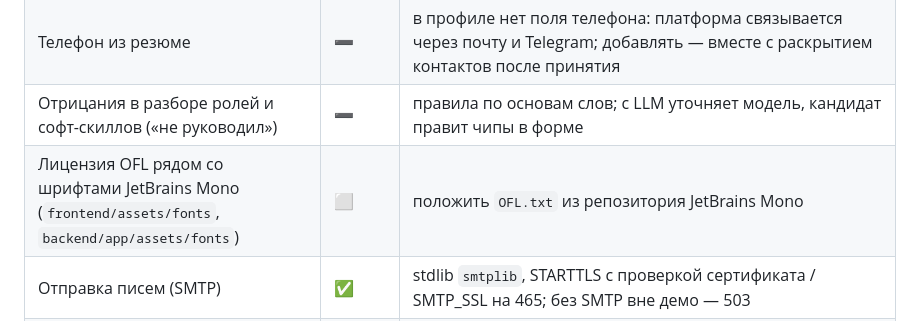
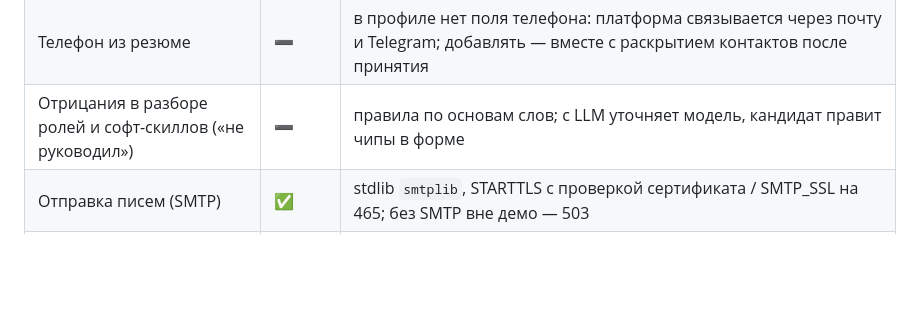
Before and after one commit to Little-Suns/fsp-lct, a Markdown page: table.md, the part around the change. Rendered like a GitHub page; blank space fills up the shorter version.

Commit message:
docs(repo): убери из table.md строку про лицензию шрифта
Саммари: строка про OFL.txt рядом со шрифтами JetBrains Mono удалена из таблицы задач.

Части: repo

Файлы:
- table.md

Проблема: задача не нужна по решению пользователя.

Co-Authored-By: Claude Opus 5.5 <noreply@anthropic.com>

```diff
--- a/table.md
+++ b/table.md
@@ -74,7 +74,6 @@
 | Расширенный разбор PDF (ФИО, контакты, роли, софт-скиллы), генерация PDF-профиля | ✅ | `parse_cv`: контакты (имя, почта, Telegram — только предзаполнение формы самого кандидата), роли и софт-скиллы по справочникам `catalog.ROLES` / `SOFT_SKILLS` (+ LLM в рамках справочника), места работы по периодам без учёбы; `GET /api/candidate/profile.pdf` (fpdf2, шрифт брендбука JetBrains Mono); роли и софт-скиллы — в профиле, превью и карточке работодателя, в ранжировании и грейде не участвуют |
 | Телефон из резюме | ➖ | в профиле нет поля телефона: платформа связывается через почту и Telegram; добавлять — вместе с раскрытием контактов после принятия |
 | Отрицания в разборе ролей и софт-скиллов («не руководил») | ➖ | правила по основам слов; с LLM уточняет модель, кандидат правит чипы в форме |
-| Лицензия OFL рядом со шрифтами JetBrains Mono (`frontend/assets/fonts`, `backend/app/assets/fonts`) | ⬜ | положить `OFL.txt` из репозитория JetBrains Mono |
 | Отправка писем (SMTP) | ✅ | stdlib `smtplib`, STARTTLS с проверкой сертификата / SMTP_SSL на 465; без SMTP вне демо — 503 |
 | Вход через ФСП ID (Keycloak OIDC) — сейчас заглушка в демо-режиме | ➖ | нет доступа к ФСП ID |
 | Миграции БД (Alembic) — сейчас `create_all` + проверка колонок при старте, при смене схемы `docker compose down -v` | ➖ | |
```
